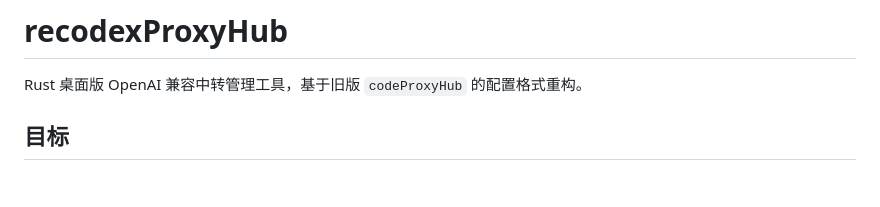
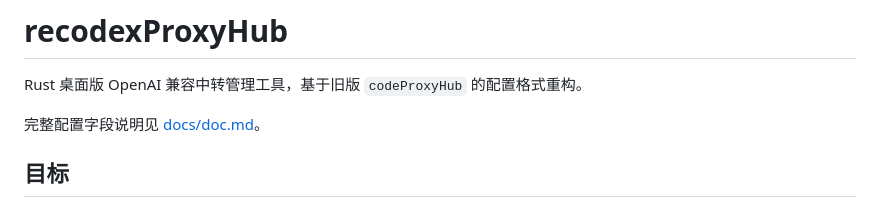
Before and after one commit to iphoneten/codexProxyHub-Desktop, a Markdown page: README.md, the part around the change. Drawn GitHub-style; blank space fills up the shorter version.

```diff
--- a/README.md
+++ b/README.md
@@ -1,6 +1,8 @@
 # recodexProxyHub
 
 Rust 桌面版 OpenAI 兼容中转管理工具，基于旧版 `codeProxyHub` 的配置格式重构。
+
+完整配置字段说明见 [docs/doc.md](docs/doc.md)。
 
 ## 目标
 
```
Also changed, not shown: docs/doc.md (added, +320 -0 lines).
